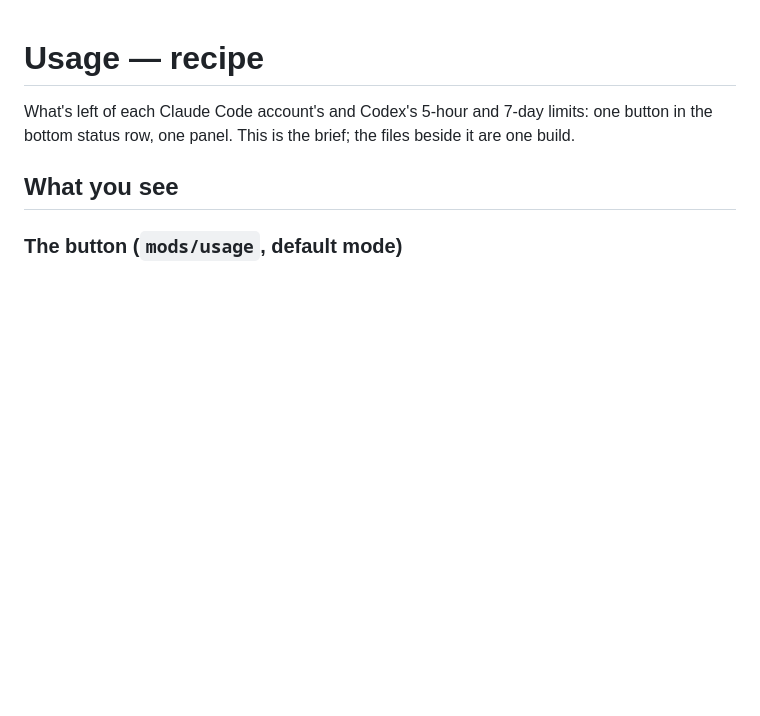
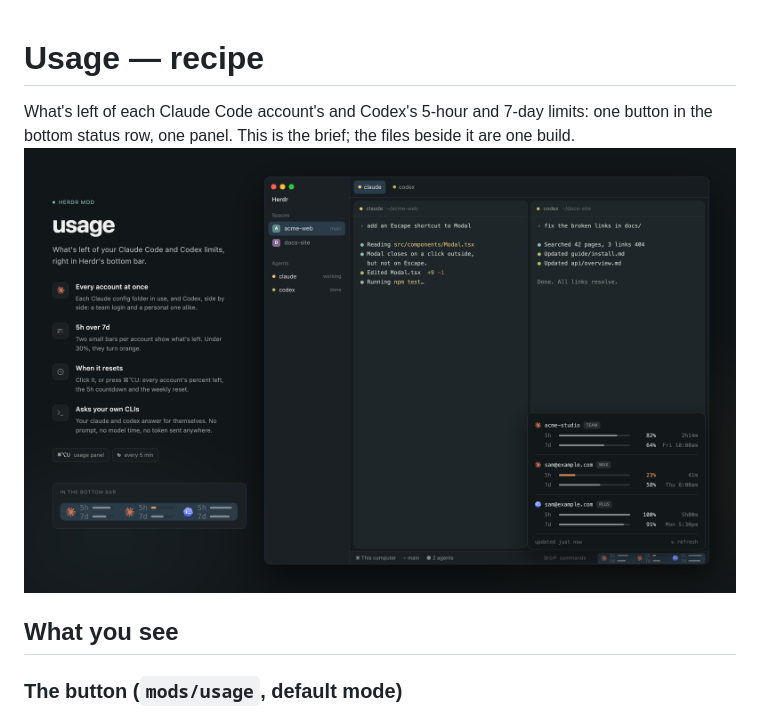
Before and after one commit to kimmojae/herdr-mods, a Markdown page: usage/RECIPE.md, the part around the change. GitHub-like rendering; pictures changed too: usage/preview.png (added); blank space fills up the shorter version.

```diff
--- a/usage/RECIPE.md
+++ b/usage/RECIPE.md
@@ -2,6 +2,7 @@
 
 What's left of each Claude Code account's and Codex's 5-hour and 7-day limits: one button in
 the bottom status row, one panel. This is the brief; the files beside it are one build.
+![usage](preview.png)
 
 ## What you see
 
```
Also changed, not shown: usage/README.md (+2 -0 lines).
